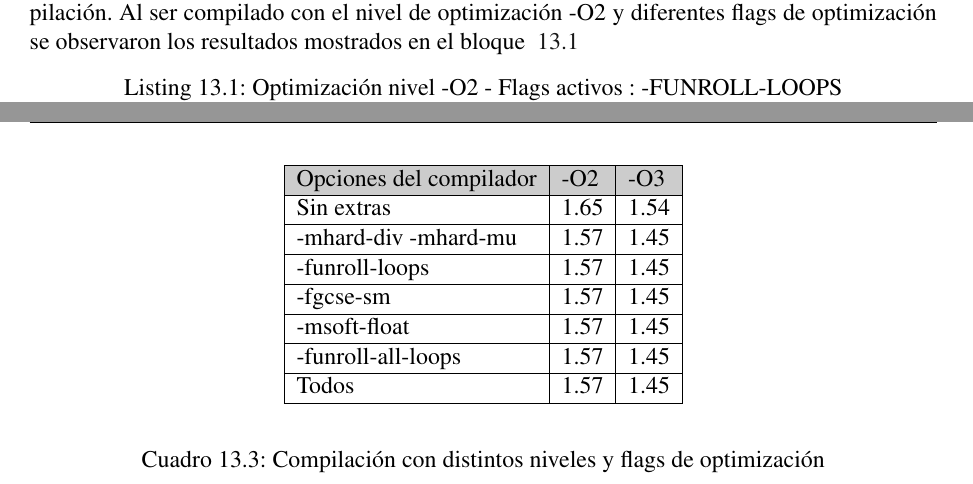
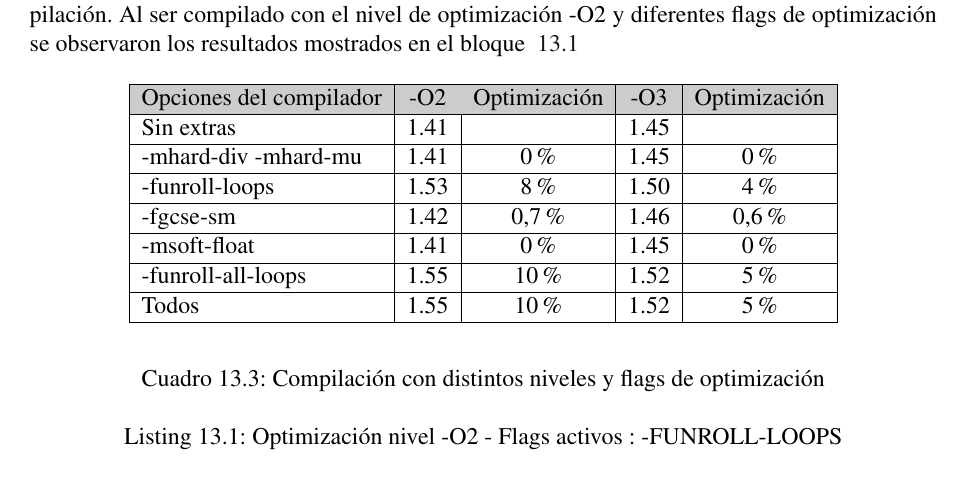
Before and after one commit to valerialovaisa/tesis_latex, a LaTeX thesis (final_tesis.tex, which reads resultados.tex): two parts of pages 126 and 129 of 177 before the commit and part of page 127 of 177 after it, the two joined at a grey line, cut so that both start at the same text. Compiled offline with pdfLaTeX.

Commit message:
resultados
cuadro_benchmark

```diff
--- a/resultados.tex
+++ b/resultados.tex
@@ -394,6 +396,31 @@ detallaron en la tabla~\ref{tab:conbench} y la ejecución se realizó con 600 it
 Aquí están los resultados obtenidos mediante la utilización de optimización en la fase de compilación. Al ser compilado con el nivel de optimización
 -O2 y diferentes flags de optimización se observaron los resultados mostrados en el bloque ~\ref{lst:salidasO2}
 
+\begin{table}[h!]
+\begin{center}
+\begin{tabular}{ |l |c |c |c |c|}
+\hline
+\rowcolor[gray]{0.8} Opciones del compilador&-O2& Optimización &-O3& Optimización \\
+\hline
+Sin extras 					&1.41 	& 			&1.45 &  \\
+\hline
+-mhard-div -mhard-mu 	& 1.41	& 0\%		&1.45& 0\% \\
+\hline
+-funroll-loops			 	& 1.53	& 8\%		& 1.50& 4\%\\
+\hline
+-fgcse-sm					& 1.42	& 0,7\%		& 1.46& 0,6\%\\
+\hline
+-msoft-float 				& 1.41	& 0\%		&1.45 & 0\%\\
+\hline
+-funroll-all-loops	 		& 1.55	& 10\%		& 1.52 & 5\%\\
+\hline
+Todos	 					& 1.55	& 10\%		& 1.52 & 5\%\\
+\hline
+\end{tabular}
+\end{center}
+\caption{Compilación con distintos niveles y flags de optimización}
+\end{table}
+
 \begin{lstlisting}[frame=single,caption={Optimización nivel -O2 - Flags activos : -FUNROLL-LOOPS },label={lst:salidasO2},breaklines]
 2K validation run parameters for coremark.
 CoreMark Size    : 666
@@ -517,30 +544,8 @@ Compiler flags   : -O3  -mboard=s3adsp1800a -FUNROLL-LOOPS -MSOFT-FLOAT -FUNROLL
 \end{lstlisting}
 
 
-\begin{table}[h!]
-\begin{center}
-\begin{tabular}{ |l |l| l|}
-\hline
-\rowcolor[gray]{0.8} Opciones del compilador&-O2&-O3 \\
-\hline
-Sin extras 					&1.65 			&1.54\\
-\hline
--mhard-div -mhard-mu 		& 1.57			&1.45\\
-\hline
--funroll-loops			 	& 1.57			& 1.45 \\
-\hline
--fgcse-sm					& 1.57			& 1.45\\
-\hline
--msoft-float 				& 1.57			&1.45 \\
-\hline
--funroll-all-loops	 		& 1.57			& 1.45 \\
-\hline
-Todos	 					& 1.57			& 1.45 \\
-\hline
-\end{tabular}
-\end{center}
-\caption{Compilación con distintos niveles y flags de optimización}
-\end{table}
+
+
 
 En la siguiente tabla ~\ref{tab:compcoremark} se presenta una comparativa con resultados Coremark de varios microprocesadores entre los que se
 encuentran los microprocesadores softcore privativos de los principales Fabricantes.
```
Also changed, not shown: resultados.tex (4 more changed lines).
